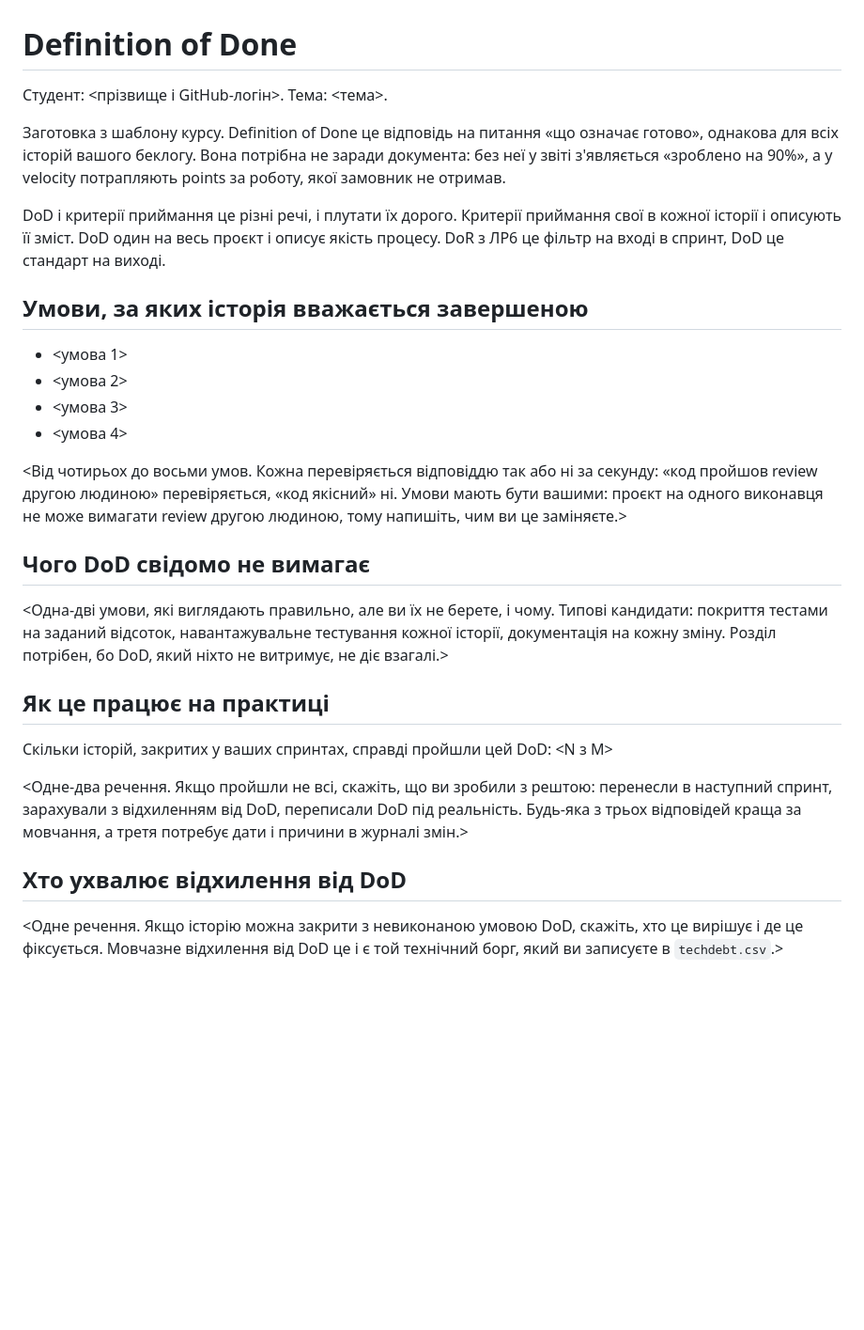
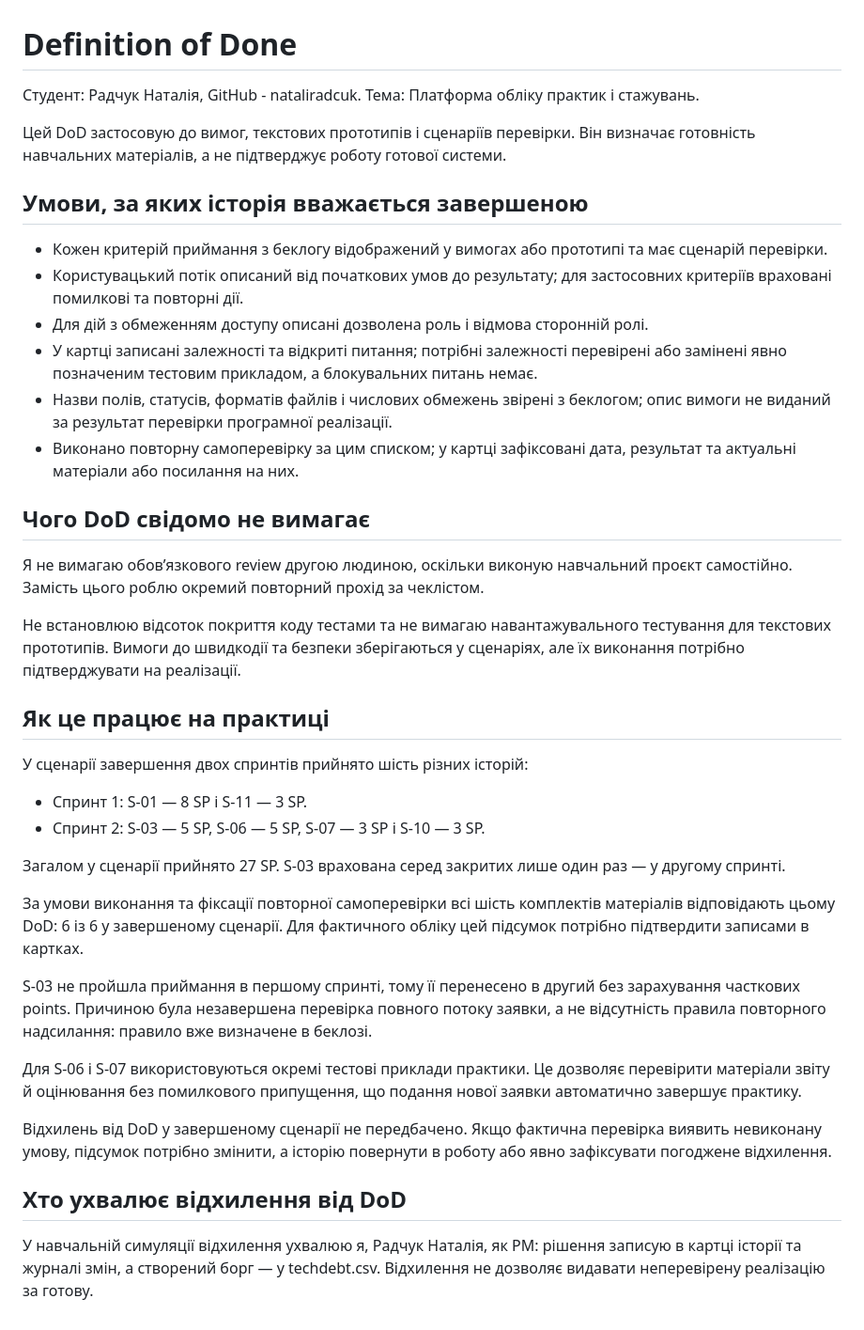
Before and after one commit to nataliradcuk/pm-2026-kn42-radchuk, a Markdown page: lr11_risks_quality/dod.md, the part around the change. Shown at 94% size. Rendered like a GitHub page; blank space fills up the shorter version.

```diff
--- a/lr11_risks_quality/dod.md
+++ b/lr11_risks_quality/dod.md
@@ -1,47 +1,41 @@
 # Definition of Done
 
-Студент: <прізвище і GitHub-логін>. Тема: <тема>.
+Студент: Радчук Наталія, GitHub - nataliradcuk. Тема: Платформа обліку практик і стажувань.
 
-Заготовка з шаблону курсу. Definition of Done це відповідь на питання «що
-означає готово», однакова для всіх історій вашого беклогу. Вона потрібна не
-заради документа: без неї у звіті з'являється «зроблено на 90%», а у velocity
-потрапляють points за роботу, якої замовник не отримав.
-
-DoD і критерії приймання це різні речі, і плутати їх дорого. Критерії приймання
-свої в кожної історії і описують її зміст. DoD один на весь проєкт і описує
-якість процесу. DoR з ЛР6 це фільтр на вході в спринт, DoD це стандарт на
-виході.
+Цей DoD застосовую до вимог, текстових прототипів і сценаріїв перевірки. Він визначає готовність навчальних матеріалів, а не підтверджує роботу готової системи.
 
 ## Умови, за яких історія вважається завершеною
 
-- <умова 1>
-- <умова 2>
-- <умова 3>
-- <умова 4>
-
-<Від чотирьох до восьми умов. Кожна перевіряється відповіддю так або ні за
-секунду: «код пройшов review другою людиною» перевіряється, «код якісний» ні.
-Умови мають бути вашими: проєкт на одного виконавця не може вимагати review
-другою людиною, тому напишіть, чим ви це заміняєте.>
+- Кожен критерій приймання з беклогу відображений у вимогах або прототипі та має сценарій перевірки.
+- Користувацький потік описаний від початкових умов до результату; для застосовних критеріїв враховані помилкові та повторні дії.
+- Для дій з обмеженням доступу описані дозволена роль і відмова сторонній ролі.
+- У картці записані залежності та відкриті питання; потрібні залежності перевірені або замінені явно позначеним тестовим прикладом, а блокувальних питань немає.
+- Назви полів, статусів, форматів файлів і числових обмежень звірені з беклогом; опис вимоги не виданий за результат перевірки програмної реалізації.
+- Виконано повторну самоперевірку за цим списком; у картці зафіксовані дата, результат та актуальні матеріали або посилання на них.
 
 ## Чого DoD свідомо не вимагає
 
-<Одна-дві умови, які виглядають правильно, але ви їх не берете, і чому.
-Типові кандидати: покриття тестами на заданий відсоток, навантажувальне
-тестування кожної історії, документація на кожну зміну. Розділ потрібен, бо
-DoD, який ніхто не витримує, не діє взагалі.>
+Я не вимагаю обов’язкового review другою людиною, оскільки виконую навчальний проєкт самостійно. Замість цього роблю окремий повторний прохід за чеклістом.
+
+Не встановлюю відсоток покриття коду тестами та не вимагаю навантажувального тестування для текстових прототипів. Вимоги до швидкодії та безпеки зберігаються у сценаріях, але їх виконання потрібно підтверджувати на реалізації.
 
 ## Як це працює на практиці
 
-Скільки історій, закритих у ваших спринтах, справді пройшли цей DoD: <N з M>
+У сценарії завершення двох спринтів прийнято шість різних історій:
 
-<Одне-два речення. Якщо пройшли не всі, скажіть, що ви зробили з рештою:
-перенесли в наступний спринт, зарахували з відхиленням від DoD, переписали
-DoD під реальність. Будь-яка з трьох відповідей краща за мовчання, а третя
-потребує дати і причини в журналі змін.>
+- Спринт 1: S-01 — 8 SP і S-11 — 3 SP.
+- Спринт 2: S-03 — 5 SP, S-06 — 5 SP, S-07 — 3 SP і S-10 — 3 SP.
+
+Загалом у сценарії прийнято 27 SP. S-03 врахована серед закритих лише один раз — у другому спринті.
+
+За умови виконання та фіксації повторної самоперевірки всі шість комплектів матеріалів відповідають цьому DoD: 6 із 6 у завершеному сценарії. Для фактичного обліку цей підсумок потрібно підтвердити записами в картках.
+
+S-03 не пройшла приймання в першому спринті, тому її перенесено в другий без зарахування часткових points. Причиною була незавершена перевірка повного потоку заявки, а не відсутність правила повторного надсилання: правило вже визначене в беклозі.
+
+Для S-06 і S-07 використовуються окремі тестові приклади практики. Це дозволяє перевірити матеріали звіту й оцінювання без помилкового припущення, що подання нової заявки автоматично завершує практику.
+
+Відхилень від DoD у завершеному сценарії не передбачено. Якщо фактична перевірка виявить невиконану умову, підсумок потрібно змінити, а історію повернути в роботу або явно зафіксувати погоджене відхилення.
 
 ## Хто ухвалює відхилення від DoD
 
-<Одне речення. Якщо історію можна закрити з невиконаною умовою DoD, скажіть,
-хто це вирішує і де це фіксується. Мовчазне відхилення від DoD це і є той
-технічний борг, який ви записуєте в `techdebt.csv`.>
+У навчальній симуляції відхилення ухвалюю я, Радчук Наталія, як PM: рішення записую в картці історії та журналі змін, а створений борг — у techdebt.csv. Відхилення не дозволяє видавати неперевірену реалізацію за готову.
```
